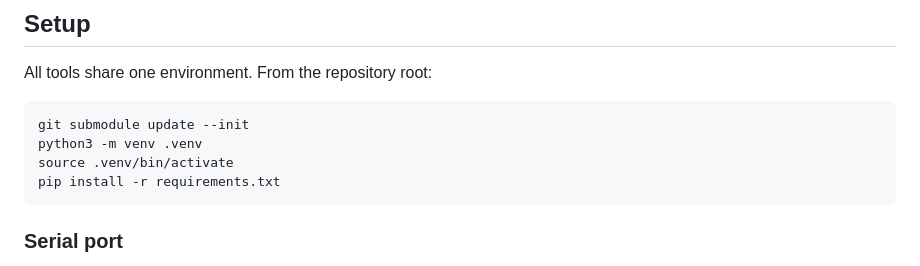
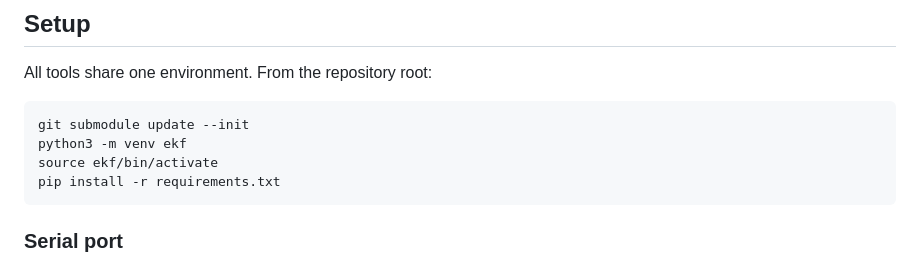
Before and after one commit to Shiro-01/IMU-Kalman-filter-on-an-FPGA-with-High-level-Synthesis, a Markdown page: host/README.md, the part around the change. GitHub-like rendering.

````diff
--- a/host/README.md
+++ b/host/README.md
@@ -39,8 +39,8 @@ All tools share one environment. From the repository root:
 
 ```bash
 git submodule update --init
-python3 -m venv .venv
-source .venv/bin/activate
+python3 -m venv ekf
+source ekf/bin/activate
 pip install -r requirements.txt
 ```
 
````
Also changed, not shown: FPGA/README.md (+1 -1 lines).
